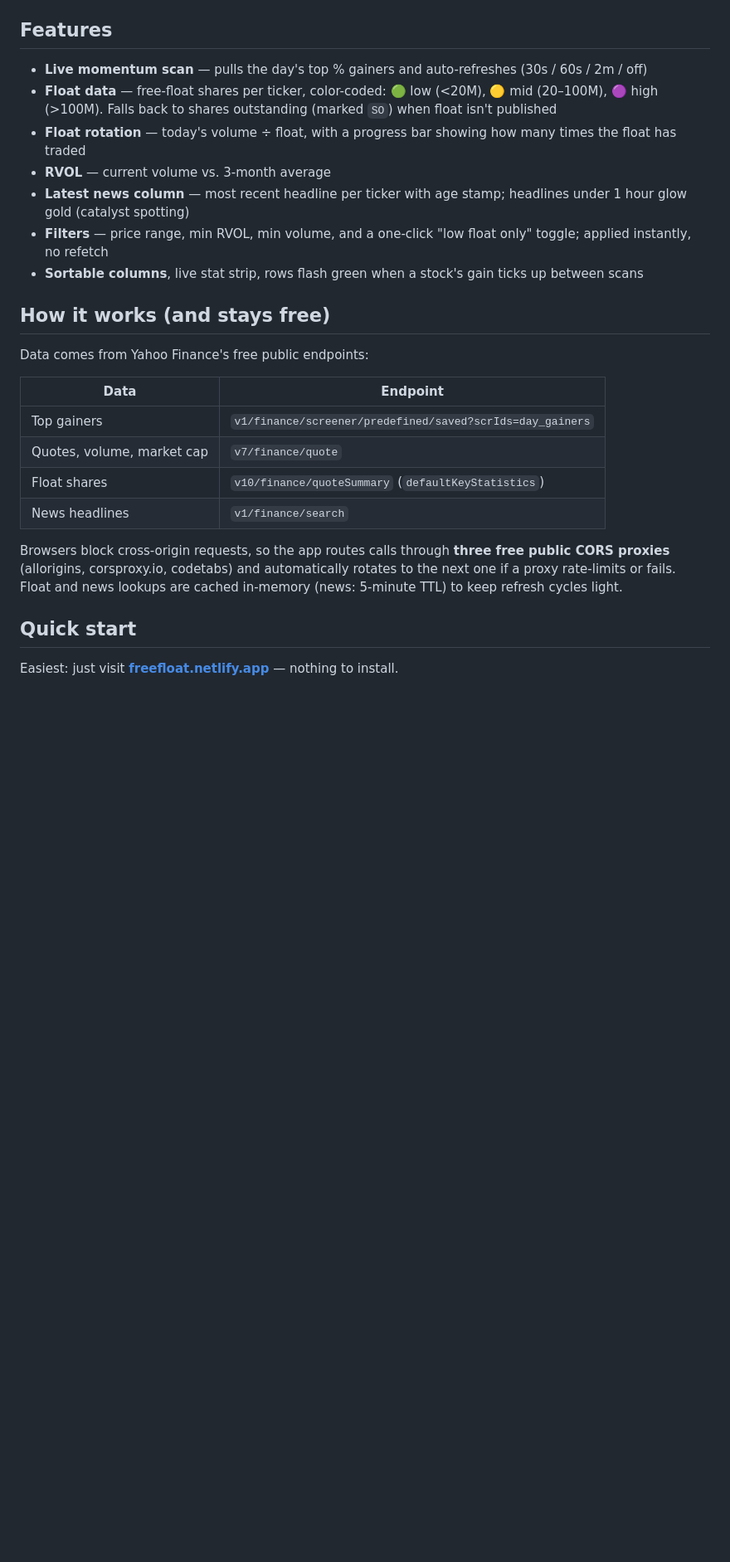
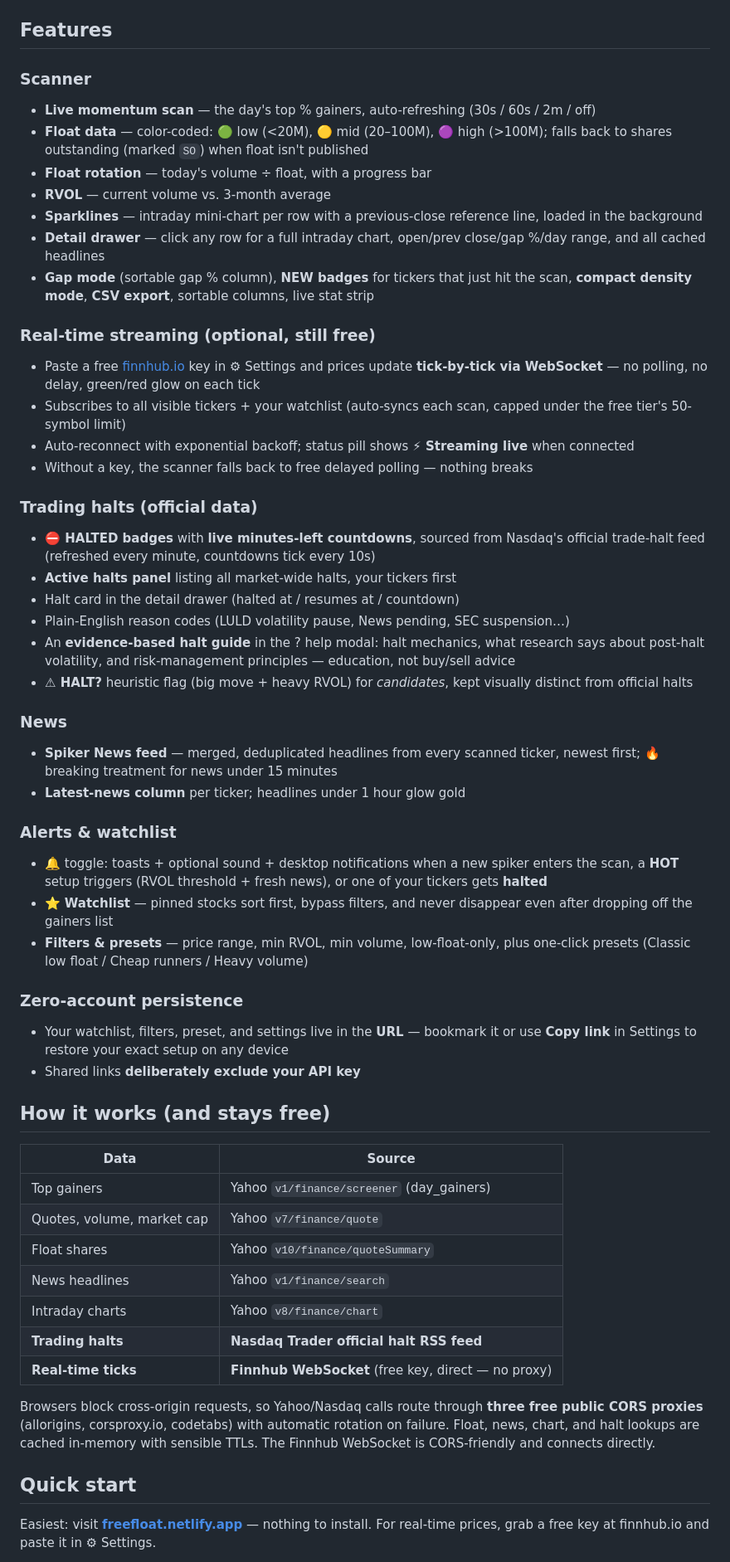
Before and after one commit to summerwillgoplaces/Freefloat, a Markdown page: README.md, the part around one of its changes. Shown at 83% size. GitHub-like rendering; blank space fills up the shorter version.

Commit message:
Revise README with new features and streaming info
Updated README to reflect new features and real-time streaming capabilities.

```diff
--- a/README.md
+++ b/README.md
@@ -8,28 +10,57 @@ A free, zero-API-key stock scanner that finds the day's biggest spikers on the l
 
 ## Features
 
-- **Live momentum scan** — pulls the day's top % gainers and auto-refreshes (30s / 60s / 2m / off)
-- **Float data** — free-float shares per ticker, color-coded: 🟢 low (<20M), 🟡 mid (20–100M), 🟣 high (>100M). Falls back to shares outstanding (marked `SO`) when float isn't published
-- **Float rotation** — today's volume ÷ float, with a progress bar showing how many times the float has traded
+### Scanner
+- **Live momentum scan** — the day's top % gainers, auto-refreshing (30s / 60s / 2m / off)
+- **Float data** — color-coded: 🟢 low (<20M), 🟡 mid (20–100M), 🟣 high (>100M); falls back to shares outstanding (marked `SO`) when float isn't published
+- **Float rotation** — today's volume ÷ float, with a progress bar
 - **RVOL** — current volume vs. 3-month average
-- **Latest news column** — most recent headline per ticker with age stamp; headlines under 1 hour glow gold (catalyst spotting)
-- **Filters** — price range, min RVOL, min volume, and a one-click "low float only" toggle; applied instantly, no refetch
-- **Sortable columns**, live stat strip, rows flash green when a stock's gain ticks up between scans
+- **Sparklines** — intraday mini-chart per row with a previous-close reference line, loaded in the background
+- **Detail drawer** — click any row for a full intraday chart, open/prev close/gap %/day range, and all cached headlines
+- **Gap mode** (sortable gap % column), **NEW badges** for tickers that just hit the scan, **compact density mode**, **CSV export**, sortable columns, live stat strip
+
+### Real-time streaming (optional, still free)
+- Paste a free [finnhub.io](https://finnhub.io) key in ⚙ Settings and prices update **tick-by-tick via WebSocket** — no polling, no delay, green/red glow on each tick
+- Subscribes to all visible tickers + your watchlist (auto-syncs each scan, capped under the free tier's 50-symbol limit)
+- Auto-reconnect with exponential backoff; status pill shows **⚡ Streaming live** when connected
+- Without a key, the scanner falls back to free delayed polling — nothing breaks
+
+### Trading halts (official data)
+- **⛔ HALTED badges** with **live minutes-left countdowns**, sourced from Nasdaq's official trade-halt feed (refreshed every minute, countdowns tick every 10s)
+- **Active halts panel** listing all market-wide halts, your tickers first
+- Halt card in the detail drawer (halted at / resumes at / countdown)
+- Plain-English reason codes (LULD volatility pause, News pending, SEC suspension…)
+- An **evidence-based halt guide** in the ? help modal: halt mechanics, what research says about post-halt volatility, and risk-management principles — education, not buy/sell advice
+- **⚠ HALT?** heuristic flag (big move + heavy RVOL) for *candidates*, kept visually distinct from official halts
+
+### News
+- **Spiker News feed** — merged, deduplicated headlines from every scanned ticker, newest first; 🔥 breaking treatment for news under 15 minutes
+- **Latest-news column** per ticker; headlines under 1 hour glow gold
+
+### Alerts & watchlist
+- 🔔 toggle: toasts + optional sound + desktop notifications when a new spiker enters the scan, a **HOT** setup triggers (RVOL threshold + fresh news), or one of your tickers gets **halted**
+- ⭐ **Watchlist** — pinned stocks sort first, bypass filters, and never disappear even after dropping off the gainers list
+- **Filters & presets** — price range, min RVOL, min volume, low-float-only, plus one-click presets (Classic low float / Cheap runners / Heavy volume)
+
+### Zero-account persistence
+- Your watchlist, filters, preset, and settings live in the **URL** — bookmark it or use **Copy link** in Settings to restore your exact setup on any device
+- Shared links **deliberately exclude your API key**
 
 ## How it works (and stays free)
 
-Data comes from Yahoo Finance's free public endpoints:
+| Data | Source |
+|---|---|
+| Top gainers | Yahoo `v1/finance/screener` (day_gainers) |
+| Quotes, volume, market cap | Yahoo `v7/finance/quote` |
+| Float shares | Yahoo `v10/finance/quoteSummary` |
+| News headlines | Yahoo `v1/finance/search` |
+| Intraday charts | Yahoo `v8/finance/chart` |
+| **Trading halts** | **Nasdaq Trader official halt RSS feed** |
+| **Real-time ticks** | **Finnhub WebSocket** (free key, direct — no proxy) |
 
-| Data | Endpoint |
-|---|---|
-| Top gainers | `v1/finance/screener/predefined/saved?scrIds=day_gainers` |
-| Quotes, volume, market cap | `v7/finance/quote` |
-| Float shares | `v10/finance/quoteSummary` (`defaultKeyStatistics`) |
-| News headlines | `v1/finance/search` |
-
-Browsers block cross-origin requests, so the app routes calls through **three free public CORS proxies** (allorigins, corsproxy.io, codetabs) and automatically rotates to the next one if a proxy rate-limits or fails. Float and news lookups are cached in-memory (news: 5-minute TTL) to keep refresh cycles light.
+Browsers block cross-origin requests, so Yahoo/Nasdaq calls route through **three free public CORS proxies** (allorigins, corsproxy.io, codetabs) with automatic rotation on failure. Float, news, chart, and halt lookups are cached in-memory with sensible TTLs. The Finnhub WebSocket is CORS-friendly and connects directly.
 
 ## Quick start
 
-Easiest: just visit **[freefloat.netlify.app](https://freefloat.netlify.app/)** — nothing to install.
+Easiest: visit **[freefloat.netlify.app](https://freefloat.netlify.app/)** — nothing to install. For real-time prices, grab a free key at finnhub.io and paste it in ⚙ Settings.
 
```
Also changed, not shown: other parts of README.md (+5 -34 lines).
